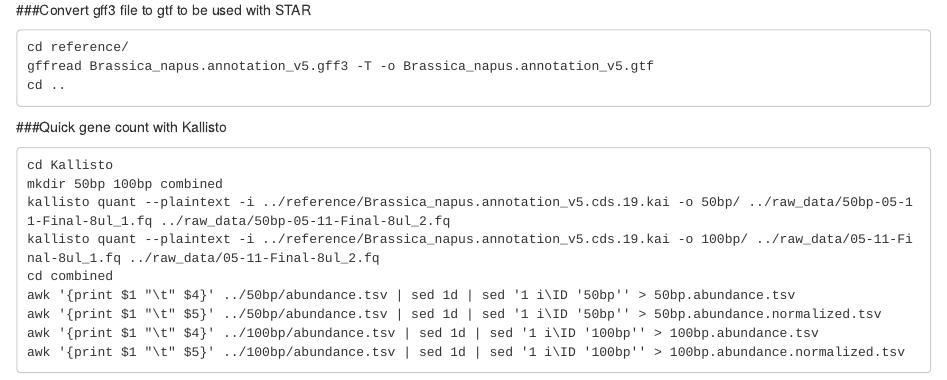
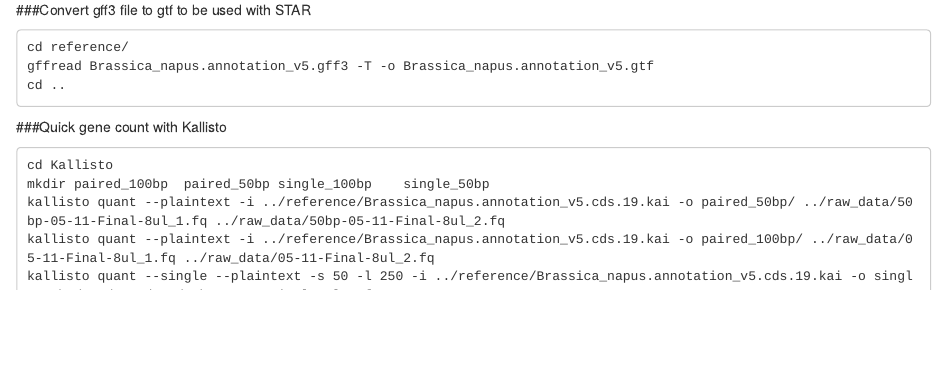
Before and after one commit to johnny3420/KIAT, an R Markdown document (STAR_Running.Rmd): the page in a window 1100 px wide, from 470 px down. Rendered offline with R 4.5, knitr and Pandoc, with nearby package versions.

Commit message:
Update STAR_Running.Rmd

````diff
--- a/STAR_Running.Rmd
+++ b/STAR_Running.Rmd
@@ -30,11 +30,7 @@
 ###Quick gene count with Kallisto
 ```
 cd Kallisto
-mkdir 50bp 100bp combined
-kallisto quant --plaintext -i ../reference/Brassica_napus.annotation_v5.cds.19.kai -o 50bp/ ../raw_data/50bp-05-11-Final-8ul_1.fq ../raw_data/50bp-05-11-Final-8ul_2.fq
-kallisto quant --plaintext -i ../reference/Brassica_napus.annotation_v5.cds.19.kai -o 100bp/ ../raw_data/05-11-Final-8ul_1.fq ../raw_data/05-11-Final-8ul_2.fq
-cd combined
-awk '{print $1 "\t" $4}' ../50bp/abundance.tsv | sed 1d | sed '1 i\ID '50bp'' > 50bp.abundance.tsv
-awk '{print $1 "\t" $5}' ../50bp/abundance.tsv | sed 1d | sed '1 i\ID '50bp'' > 50bp.abundance.normalized.tsv
-awk '{print $1 "\t" $4}' ../100bp/abundance.tsv | sed 1d | sed '1 i\ID '100bp'' > 100bp.abundance.tsv
-awk '{print $1 "\t" $5}' ../100bp/abundance.tsv | sed 1d | sed '1 i\ID '100bp'' > 100bp.abundance.normalized.tsv
+mkdir paired_100bp	paired_50bp	single_100bp	single_50bp
+kallisto quant --plaintext -i ../reference/Brassica_napus.annotation_v5.cds.19.kai -o paired_50bp/ ../raw_data/50bp-05-11-Final-8ul_1.fq ../raw_data/50bp-05-11-Final-8ul_2.fq
+kallisto quant --plaintext -i ../reference/Brassica_napus.annotation_v5.cds.19.kai -o paired_100bp/ ../raw_data/05-11-Final-8ul_1.fq ../raw_data/05-11-Final-8ul_2.fq
+kallisto quant --single --plaintext -s 50 -l 250 -i ../reference/Brassica_napus.annotation_v5.cds.19.kai -o single_50bp/ ../raw_data/50bp-05-11-Final-8ul_1.fq
````
Also changed, not shown: STAR_Running.Rmd (15 more changed lines).
